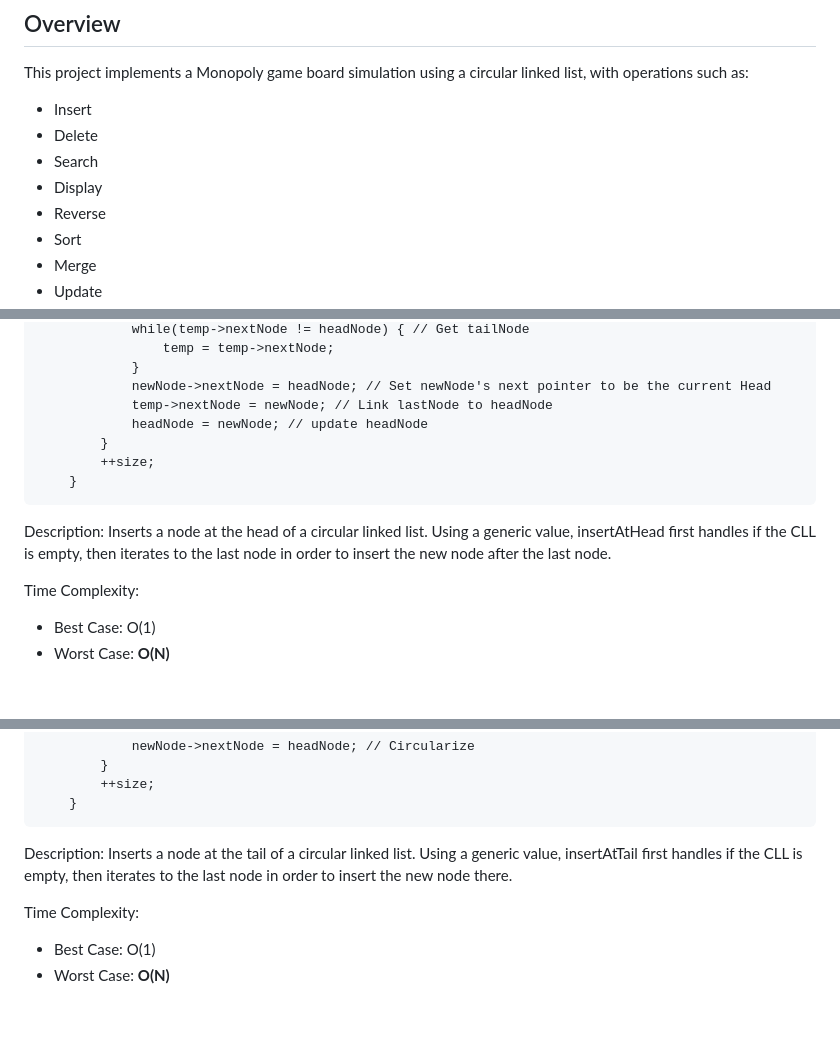
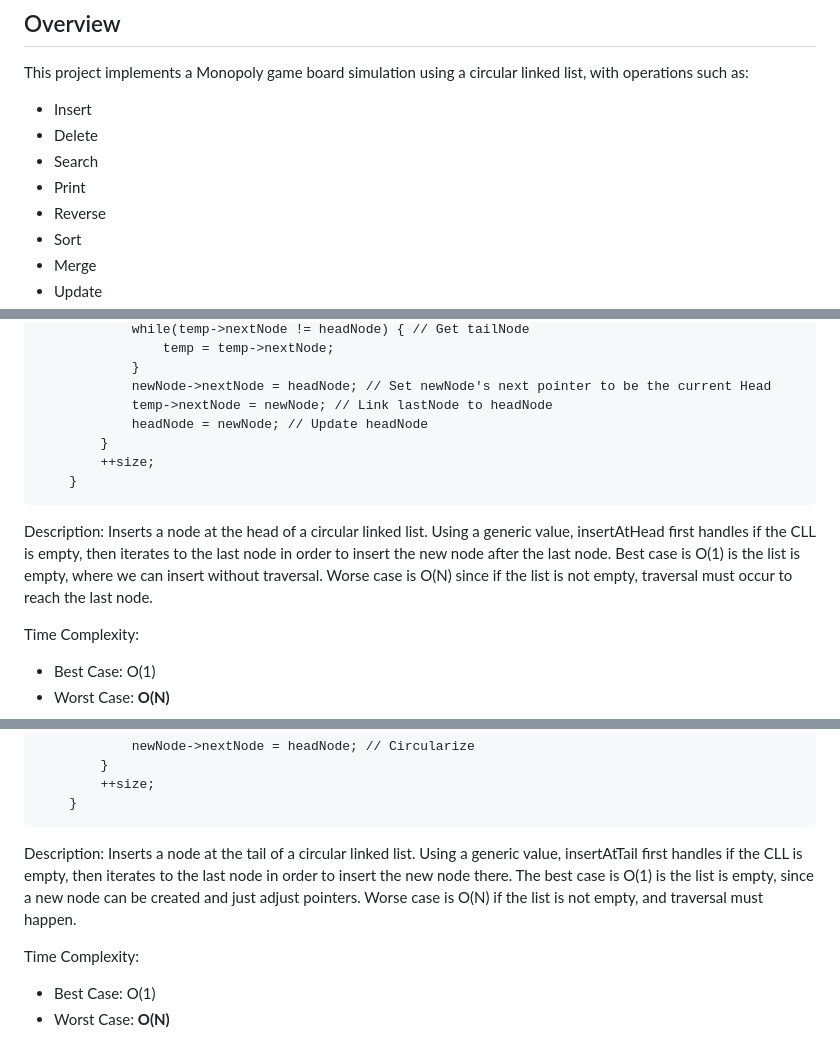
Before and after one commit to jadengong/monopoly-board, a Markdown page: README.md, 3 parts joined by grey strips. Rendered like a GitHub page; blank space fills up the shorter version.

````diff
--- a/README.md
+++ b/README.md
@@ -5,7 +5,7 @@ This project implements a Monopoly game board simulation using a circular linked
 - Insert
 - Delete
 - Search
-- Display
+- Print
 - Reverse
 - Sort
 - Merge
@@ -72,12 +72,12 @@ void insertAtHead(T value) {
             }
             newNode->nextNode = headNode; // Set newNode's next pointer to be the current Head
             temp->nextNode = newNode; // Link lastNode to headNode
-            headNode = newNode; // update headNode
+            headNode = newNode; // Update headNode
         }
         ++size;
     }
 ```
-Description: Inserts a node at the head of a circular linked list. Using a generic value, insertAtHead first handles if the CLL is empty, then iterates to the last node in order to insert the new node after the last node.
+Description: Inserts a node at the head of a circular linked list. Using a generic value, insertAtHead first handles if the CLL is empty, then iterates to the last node in order to insert the new node after the last node. Best case is O(1) is the list is empty, where we can insert without traversal. Worse case is O(N) since if the list is not empty, traversal must occur to reach the last node.
 
 Time Complexity:
 - Best Case: O(1)
@@ -103,7 +103,7 @@ void insertAtTail(T value) {
         ++size;
     }
 ```
-Description: Inserts a node at the tail of a circular linked list. Using a generic value, insertAtTail first handles if the CLL is empty, then iterates to the last node in order to insert the new node there.
+Description: Inserts a node at the tail of a circular linked list. Using a generic value, insertAtTail first handles if the CLL is empty, then iterates to the last node in order to insert the new node there. The best case is O(1) is the list is empty, since a new node can be created and just adjust pointers. Worse case is O(N) if the list is not empty, and traversal must happen.
 
 Time Complexity:
 - Best Case: O(1)
````
Also changed, not shown: other parts of README.md (+5 -5 lines).
